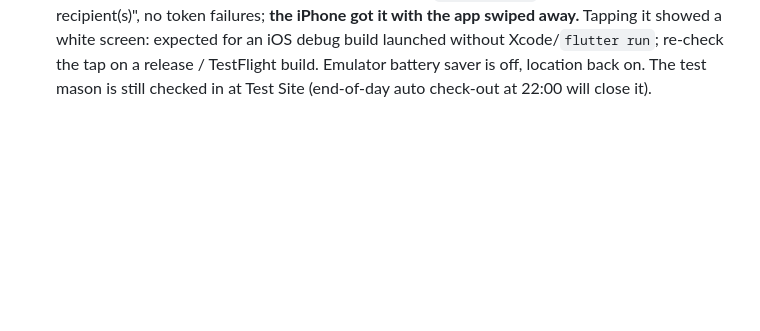
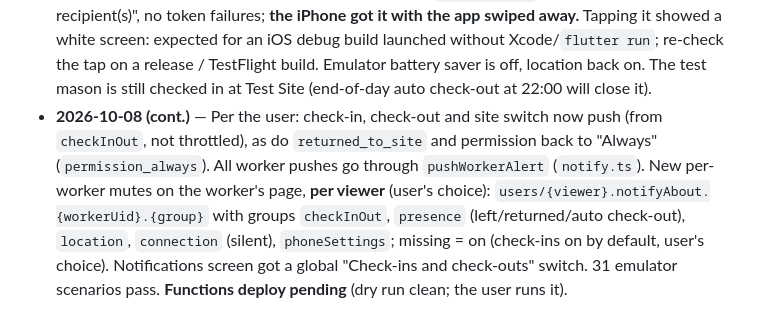
Before and after one commit to SAS-2022/royal_marble, a Markdown page: status.md, the part around the change. Rendered like a GitHub page; blank space fills up the shorter version.

Commit message:
status.md: per-worker notification mutes
Co-Authored-By: Claude Opus 5.5 <noreply@anthropic.com>

```diff
--- a/status.md
+++ b/status.md
@@ -716,3 +716,12 @@ Workers come from different countries; each user picks a language.
   debug build launched without Xcode/`flutter run`; re-check the tap on a release /
   TestFlight build. Emulator battery saver is off, location back on. The test mason is
   still checked in at Test Site (end-of-day auto check-out at 22:00 will close it).
+- **2026-10-08 (cont.)** — Per the user: check-in, check-out and site switch now push
+  (from `checkInOut`, not throttled), as do `returned_to_site` and permission back to
+  "Always" (`permission_always`). All worker pushes go through `pushWorkerAlert`
+  (`notify.ts`). New per-worker mutes on the worker's page, **per viewer** (user's
+  choice): `users/{viewer}.notifyAbout.{workerUid}.{group}` with groups `checkInOut`,
+  `presence` (left/returned/auto check-out), `location`, `connection` (silent),
+  `phoneSettings`; missing = on (check-ins on by default, user's choice). Notifications
+  screen got a global "Check-ins and check-outs" switch. 31 emulator scenarios pass.
+  **Functions deploy pending** (dry run clean; the user runs it).
```
